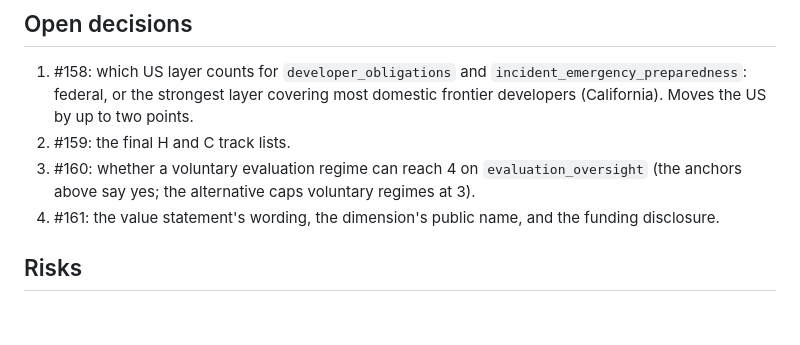
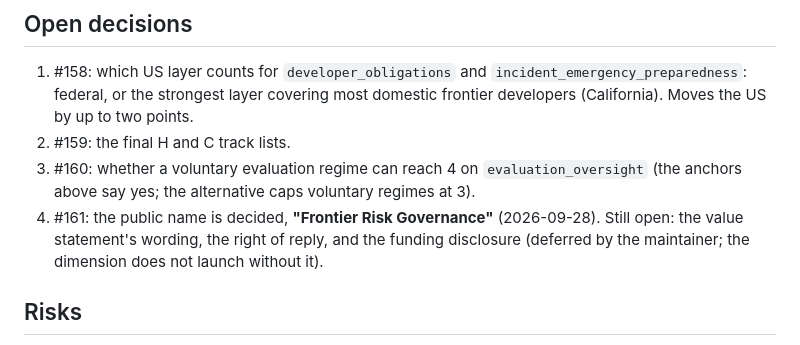
Before and after one commit to riadeane/airegulationmap, a Markdown page: docs/prds/15-frontier-risk-governance.md, the part around the change. GitHub-like rendering; blank space fills up the shorter version.

Commit message:
docs(prds): record decisions #156 and the #161 name in PRDs 15 and 16
Co-Authored-By: Claude Opus 5.5 <noreply@anthropic.com>
Claude-Session: https://claude.ai/code/session_01ERciZuUQc6CGagp18LQLkR

```diff
--- a/docs/prds/15-frontier-risk-governance.md
+++ b/docs/prds/15-frontier-risk-governance.md
@@ -194,8 +194,10 @@ evidence" as a 1.
 3. #160: whether a voluntary evaluation regime can reach 4 on
    `evaluation_oversight` (the anchors above say yes; the alternative caps
    voluntary regimes at 3).
-4. #161: the value statement's wording, the dimension's public name, and the
-   funding disclosure.
+4. #161: the public name is decided, **"Frontier Risk Governance"**
+   (2026-09-28). Still open: the value statement's wording, the right of
+   reply, and the funding disclosure (deferred by the maintainer; the
+   dimension does not launch without it).
 
 ## Risks
 
```
Also changed, not shown: docs/prds/16-score-meaning-and-reader-guidance.md (+5 -7 lines).
